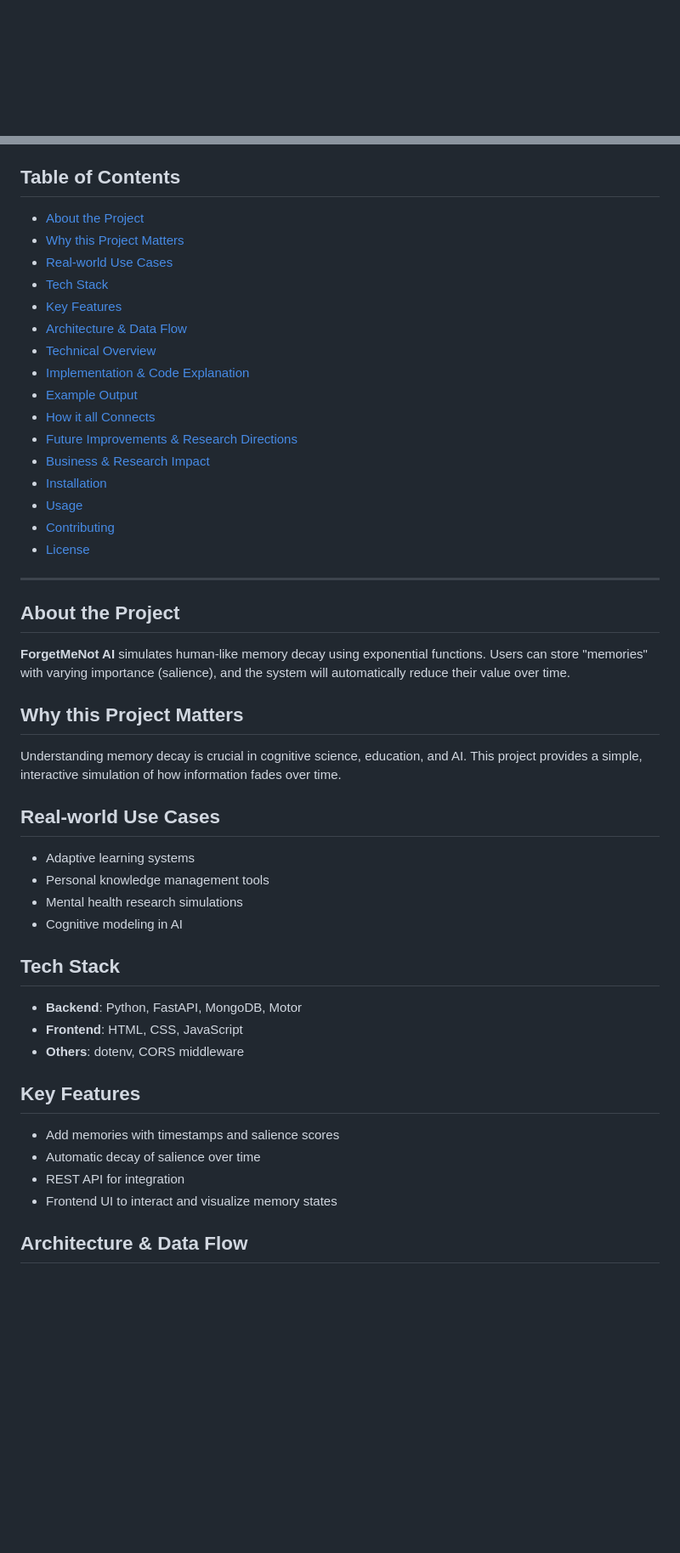
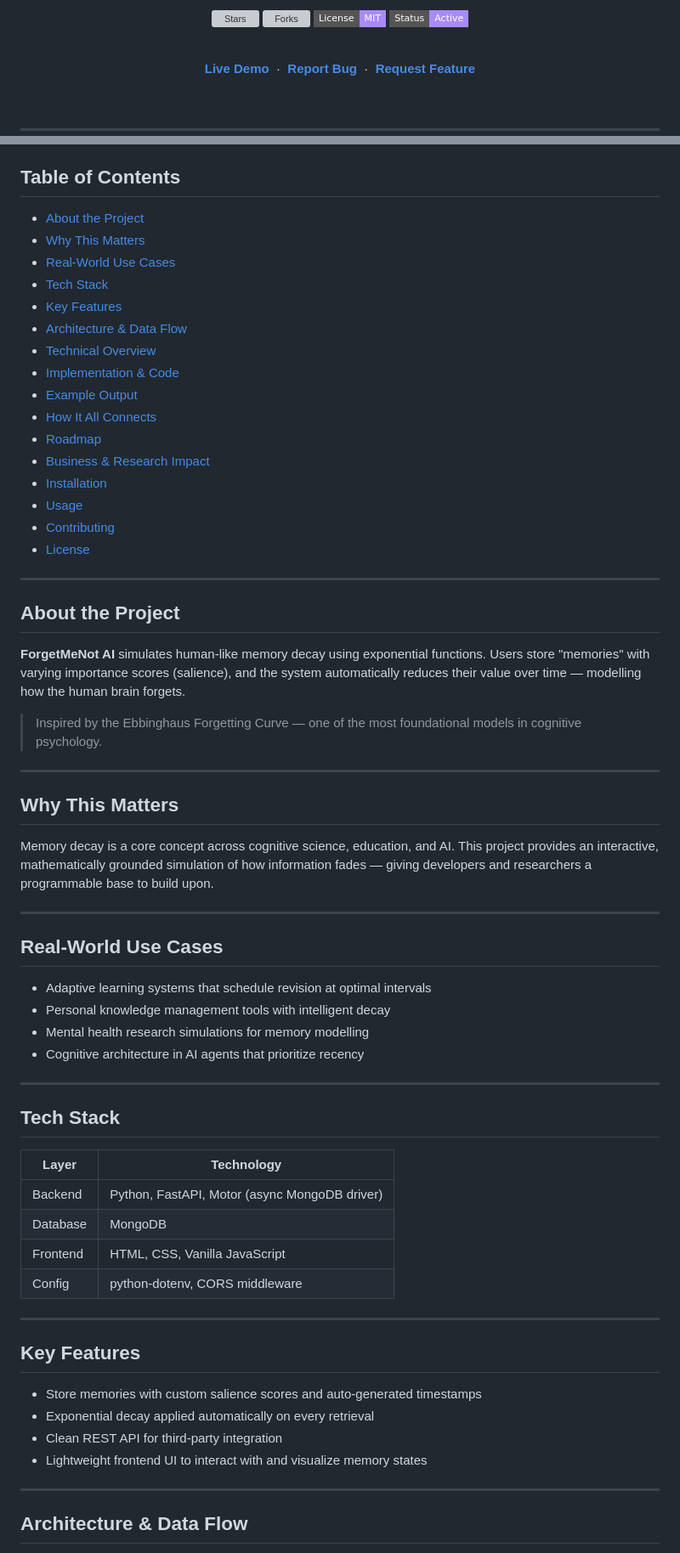
Before and after one commit to Sainath9391/ForgetMeNot-AI-, a Markdown page: README.md, 2 parts joined by grey strips. Shown at 85% size. Rendered like a GitHub page; badges without logos; blank space fills up the shorter version; grey boxes are pictures that could not be loaded.

```diff
--- a/README.md
+++ b/README.md
@@ -0,0 +16,15 @@
+<br/>
+
+[![Stars](https://img.shields.io/github/stars/yourusername/forgetmenot-ai?style=flat-square&color=A78BFA&label=Stars)](https://github.com/yourusername/forgetmenot-ai/stargazers)
+[![Forks](https://img.shields.io/github/forks/yourusername/forgetmenot-ai?style=flat-square&color=A78BFA&label=Forks)](https://github.com/yourusername/forgetmenot-ai/network)
+[![License](https://img.shields.io/badge/License-MIT-A78BFA?style=flat-square)](LICENSE)
+[![Status](https://img.shields.io/badge/Status-Active-A78BFA?style=flat-square)](#)
+
+<br/>
+
+**[Live Demo](#)** &nbsp;·&nbsp; **[Report Bug](#)** &nbsp;·&nbsp; **[Request Feature](#)**
+
+<br/>
+
+---
+
@@ -1,51 +33,66 @@
 ## Table of Contents
 
-* [About the Project](#about-the-project)
-* [Why this Project Matters](#why-this-project-matters)
-* [Real-world Use Cases](#real-world-use-cases)
-* [Tech Stack](#tech-stack)
-* [Key Features](#key-features)
-* [Architecture & Data Flow](#architecture--data-flow)
-* [Technical Overview](#technical-overview)
-* [Implementation & Code Explanation](#implementation--code-explanation)
-* [Example Output](#example-output)
-* [How it all Connects](#how-it-all-connects)
-* [Future Improvements & Research Directions](#future-improvements--research-directions)
-* [Business & Research Impact](#business--research-impact)
-* [Installation](#installation)
-* [Usage](#usage)
-* [Contributing](#contributing)
-* [License](#license)
+- [About the Project](#about-the-project)
+- [Why This Matters](#why-this-matters)
+- [Real-World Use Cases](#real-world-use-cases)
+- [Tech Stack](#tech-stack)
+- [Key Features](#key-features)
+- [Architecture & Data Flow](#architecture--data-flow)
+- [Technical Overview](#technical-overview)
+- [Implementation & Code](#implementation--code)
+- [Example Output](#example-output)
+- [How It All Connects](#how-it-all-connects)
+- [Roadmap](#roadmap)
+- [Business & Research Impact](#business--research-impact)
+- [Installation](#installation)
+- [Usage](#usage)
+- [Contributing](#contributing)
+- [License](#license)
 
 ---
 
 ## About the Project
 
-**ForgetMeNot AI** simulates human-like memory decay using exponential functions. Users can store "memories" with varying importance (salience), and the system will automatically reduce their value over time.
+**ForgetMeNot AI** simulates human-like memory decay using exponential functions. Users store "memories" with varying importance scores (salience), and the system automatically reduces their value over time — modelling how the human brain forgets.
 
-## Why this Project Matters
+> Inspired by the Ebbinghaus Forgetting Curve — one of the most foundational models in cognitive psychology.
 
-Understanding memory decay is crucial in cognitive science, education, and AI. This project provides a simple, interactive simulation of how information fades over time.
+---
 
-## Real-world Use Cases
+## Why This Matters
 
-* Adaptive learning systems
-* Personal knowledge management tools
-* Mental health research simulations
-* Cognitive modeling in AI
+Memory decay is a core concept across cognitive science, education, and AI. This project provides an interactive, mathematically grounded simulation of how information fades — giving developers and researchers a programmable base to build upon.
+
+---
+
+## Real-World Use Cases
+
+- Adaptive learning systems that schedule revision at optimal intervals
+- Personal knowledge management tools with intelligent decay
+- Mental health research simulations for memory modelling
+- Cognitive architecture in AI agents that prioritize recency
+
+---
 
 ## Tech Stack
 
-* **Backend**: Python, FastAPI, MongoDB, Motor
-* **Frontend**: HTML, CSS, JavaScript
-* **Others**: dotenv, CORS middleware
+| Layer | Technology |
+|---|---|
+| Backend | Python, FastAPI, Motor (async MongoDB driver) |
+| Database | MongoDB |
+| Frontend | HTML, CSS, Vanilla JavaScript |
+| Config | python-dotenv, CORS middleware |
+
+---
 
 ## Key Features
 
-* Add memories with timestamps and salience scores
-* Automatic decay of salience over time
-* REST API for integration
-* Frontend UI to interact and visualize memory states
+- Store memories with custom salience scores and auto-generated timestamps
+- Exponential decay applied automatically on every retrieval
+- Clean REST API for third-party integration
+- Lightweight frontend UI to interact with and visualize memory states
+
+---
 
 ## Architecture & Data Flow
 
```
Also changed, not shown: other parts of README.md (+182 -42 lines).
